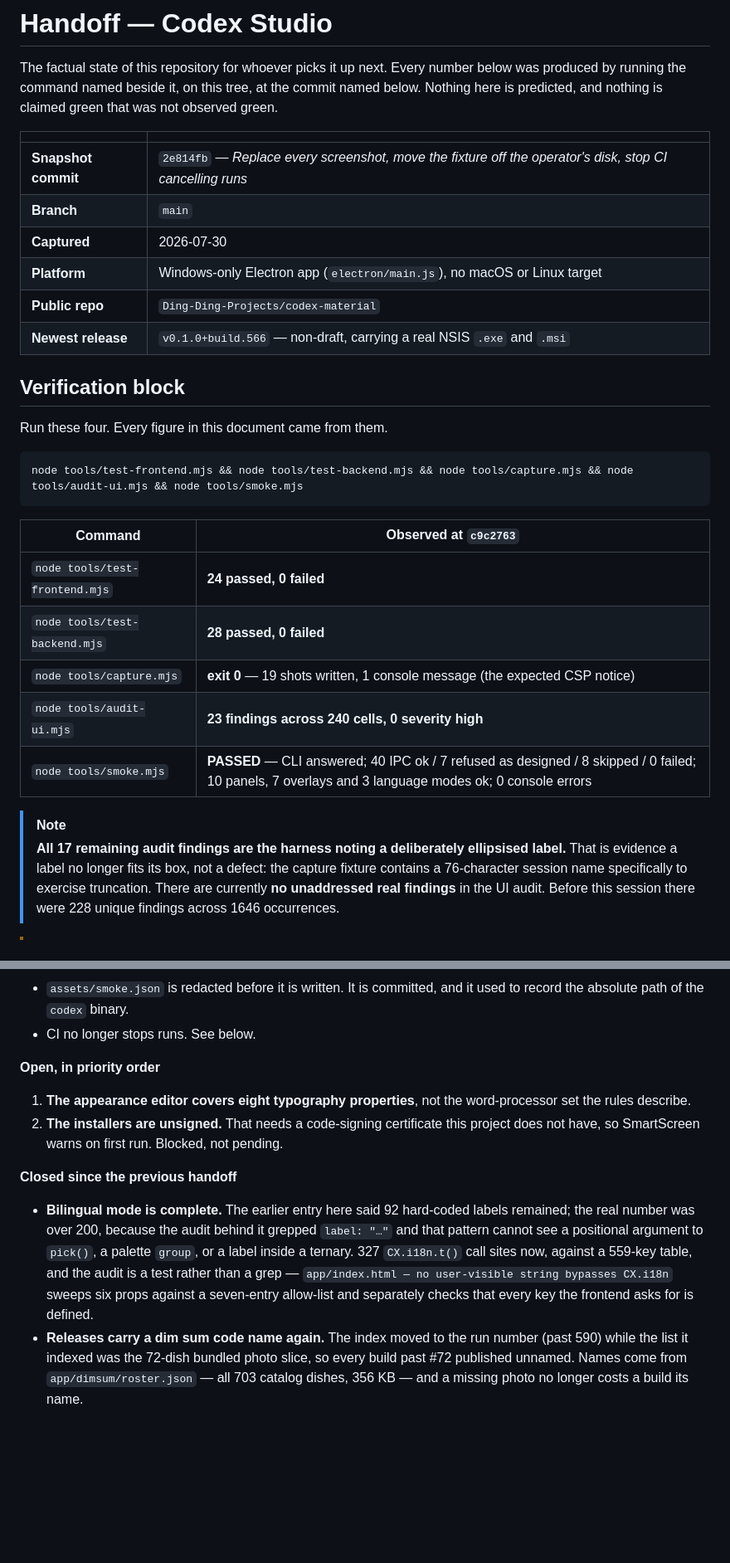
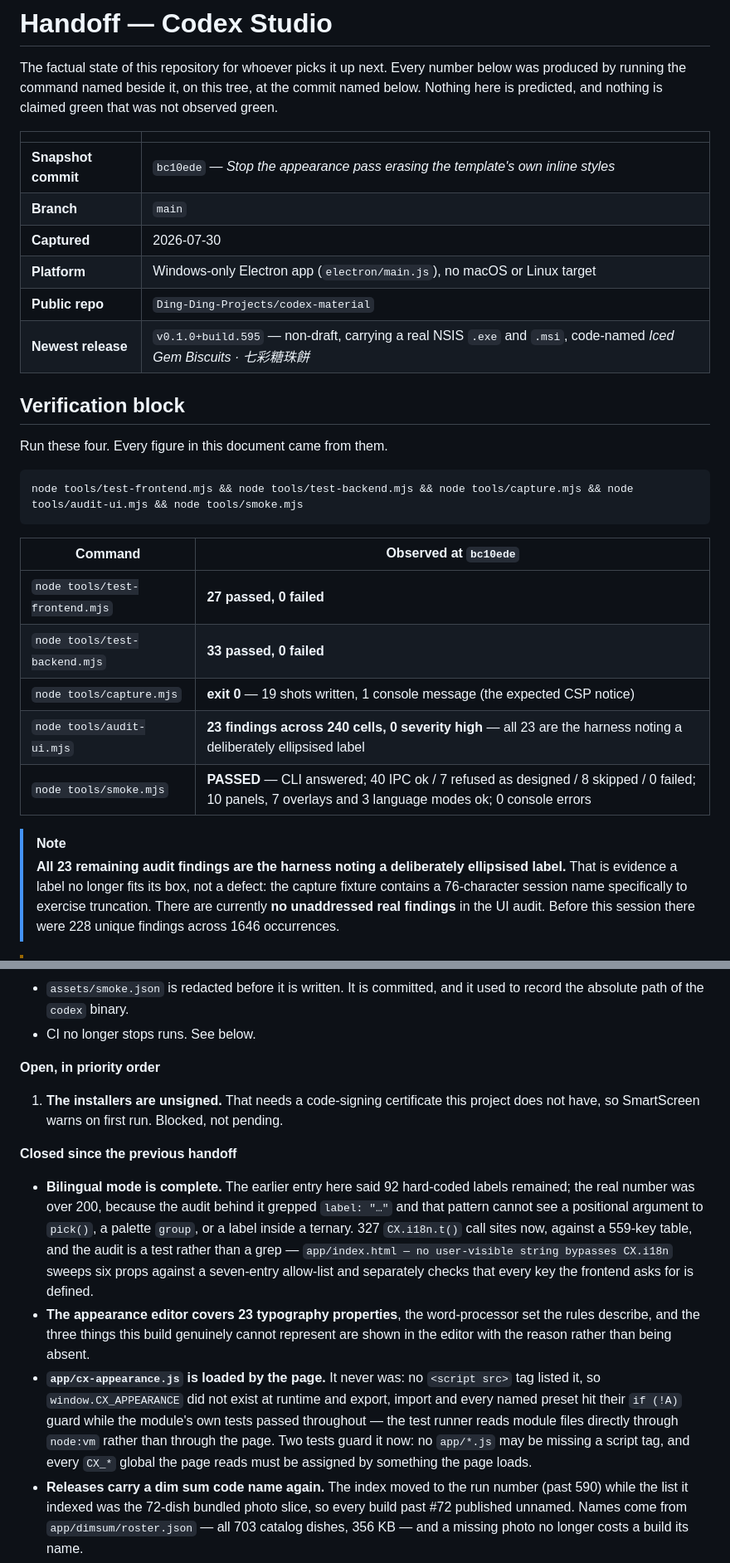
Before and after one commit to Ding-Ding-Projects/codex-material, a Markdown page: HANDOFF.md, 2 parts joined by grey strips. Shown at 83% size. Drawn GitHub-style; blank space fills up the shorter version.

Commit message:
Refresh the handoff against what the commands actually printed
Snapshot commit, newest release, and the four suite figures re-measured at
bc10ede rather than carried forward: frontend 24 to 27, backend 28 to 33, audit
still 23 across 240 cells with none severity high. The note beside it said 17,
which was the figure from two sessions ago.

Moves the two items closed this session out of the open list and into the closed
one, and records in the CI section why the roster exists — the run number is past
590 and the photo slice is 72 dishes, so those two numbers stopped being on
speaking terms and builds 591 and 592 shipped nameless.

份 handoff 重新照住啲指令真係 print 出嚟嘅嘢寫過：測試由 24 變 27、28 變 33，稽核
仍然係 240 格入面 23 個發現、冇一個係 high。隔籬段 note 寫住 17，係兩個 session
之前嘅數。順手將今次搞掂咗嘅兩項由「未做」搬去「做咗」。

Co-Authored-By: Claude Opus 5 <noreply@anthropic.com>

````diff
--- a/HANDOFF.md
+++ b/HANDOFF.md
@@ -6,12 +6,12 @@ Nothing here is predicted, and nothing is claimed green that was not observed gr
 
 | | |
 | --- | --- |
-| **Snapshot commit** | `2e814fb` — *Replace every screenshot, move the fixture off the operator's disk, stop CI cancelling runs* |
+| **Snapshot commit** | `bc10ede` — *Stop the appearance pass erasing the template's own inline styles* |
 | **Branch** | `main` |
 | **Captured** | 2026-07-30 |
 | **Platform** | Windows-only Electron app (`electron/main.js`), no macOS or Linux target |
 | **Public repo** | `Ding-Ding-Projects/codex-material` |
-| **Newest release** | `v0.1.0+build.566` — non-draft, carrying a real NSIS `.exe` and `.msi` |
+| **Newest release** | `v0.1.0+build.595` — non-draft, carrying a real NSIS `.exe` and `.msi`, code-named *Iced Gem Biscuits · 七彩糖珠餅* |
 
 ## Verification block
 
@@ -21,16 +21,16 @@ Run these four. Every figure in this document came from them.
 node tools/test-frontend.mjs && node tools/test-backend.mjs && node tools/capture.mjs && node tools/audit-ui.mjs && node tools/smoke.mjs
 ```
 
-| Command | Observed at `c9c2763` |
+| Command | Observed at `bc10ede` |
 | --- | --- |
-| `node tools/test-frontend.mjs` | **24 passed, 0 failed** |
-| `node tools/test-backend.mjs` | **28 passed, 0 failed** |
+| `node tools/test-frontend.mjs` | **27 passed, 0 failed** |
+| `node tools/test-backend.mjs` | **33 passed, 0 failed** |
 | `node tools/capture.mjs` | **exit 0** — 19 shots written, 1 console message (the expected CSP notice) |
-| `node tools/audit-ui.mjs` | **23 findings across 240 cells, 0 severity high** |
+| `node tools/audit-ui.mjs` | **23 findings across 240 cells, 0 severity high** — all 23 are the harness noting a deliberately ellipsised label |
 | `node tools/smoke.mjs` | **PASSED** — CLI answered; 40 IPC ok / 7 refused as designed / 8 skipped / 0 failed; 10 panels, 7 overlays and 3 language modes ok; 0 console errors |
 
 > [!NOTE]
-> **All 17 remaining audit findings are the harness noting a deliberately ellipsised label.**
+> **All 23 remaining audit findings are the harness noting a deliberately ellipsised label.**
 > That is evidence a label no longer fits its box, not a defect: the capture fixture contains a
 > 76-character session name specifically to exercise truncation. There are currently **no
 > unaddressed real findings** in the UI audit. Before this session there were 228 unique
@@ -56,12 +56,13 @@ node tools/test-frontend.mjs && node tools/test-backend.mjs && node tools/captur
 
 **Open, in priority order**
 
-1. **The appearance editor covers eight typography properties**, not the word-processor set the rules describe.
-2. **The installers are unsigned.** That needs a code-signing certificate this project does not have, so SmartScreen warns on first run. Blocked, not pending.
+1. **The installers are unsigned.** That needs a code-signing certificate this project does not have, so SmartScreen warns on first run. Blocked, not pending.
 
 **Closed since the previous handoff**
 
 - **Bilingual mode is complete.** The earlier entry here said 92 hard-coded labels remained; the real number was over 200, because the audit behind it grepped `label: "…"` and that pattern cannot see a positional argument to `pick()`, a palette `group`, or a label inside a ternary. 327 `CX.i18n.t()` call sites now, against a 559-key table, and the audit is a test rather than a grep — `app/index.html — no user-visible string bypasses CX.i18n` sweeps six props against a seven-entry allow-list and separately checks that every key the frontend asks for is defined.
+- **The appearance editor covers 23 typography properties**, the word-processor set the rules describe, and the three things this build genuinely cannot represent are shown in the editor with the reason rather than being absent.
+- **`app/cx-appearance.js` is loaded by the page.** It never was: no `<script src>` tag listed it, so `window.CX_APPEARANCE` did not exist at runtime and export, import and every named preset hit their `if (!A)` guard while the module's own tests passed throughout — the test runner reads module files directly through `node:vm` rather than through the page. Two tests guard it now: no `app/*.js` may be missing a script tag, and every `CX_*` global the page reads must be assigned by something the page loads.
 - **Releases carry a dim sum code name again.** The index moved to the run number (past 590) while the list it indexed was the 72-dish bundled photo slice, so every build past #72 published unnamed. Names come from `app/dimsum/roster.json` — all 703 catalog dishes, 356 KB — and a missing photo no longer costs a build its name.
 
 **Two traps worth knowing before you touch the harnesses**
````
Also changed, not shown: other parts of HANDOFF.md (+2 -0 lines).
